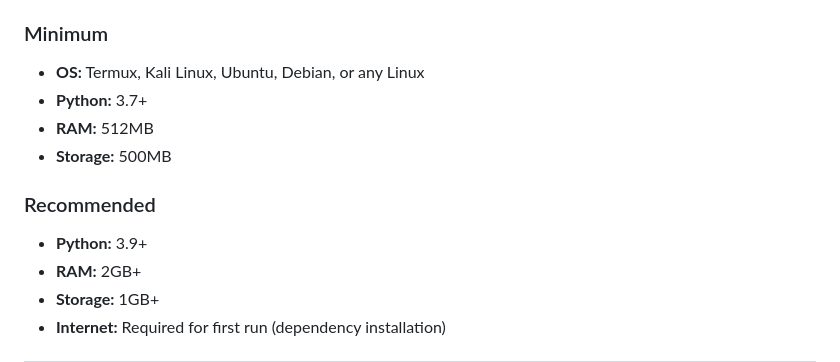
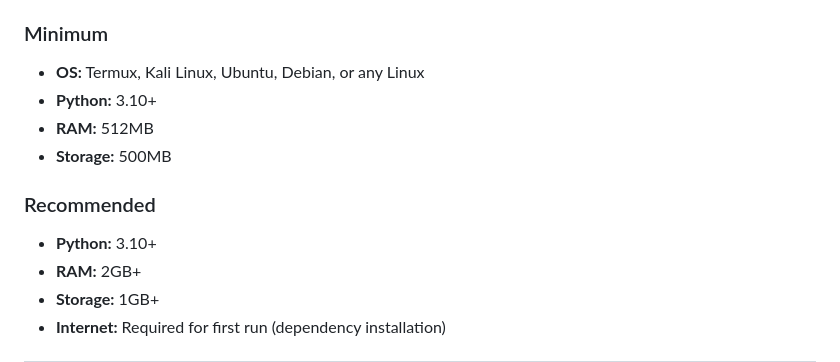
Before and after one commit to RamizUddin404/Cyber-Toolkit, a Markdown page: README.md, the part around the change. Rendered like a GitHub page.

Commit message:
Align documented Python requirement with current dependencies

```diff
--- a/README.md
+++ b/README.md
@@ -113,12 +113,12 @@ python3 main.py
 
 ### Minimum
 - **OS:** Termux, Kali Linux, Ubuntu, Debian, or any Linux
-- **Python:** 3.7+
+- **Python:** 3.10+
 - **RAM:** 512MB
 - **Storage:** 500MB
 
 ### Recommended
-- **Python:** 3.9+
+- **Python:** 3.10+
 - **RAM:** 2GB+
 - **Storage:** 1GB+
 - **Internet:** Required for first run (dependency installation)
```
